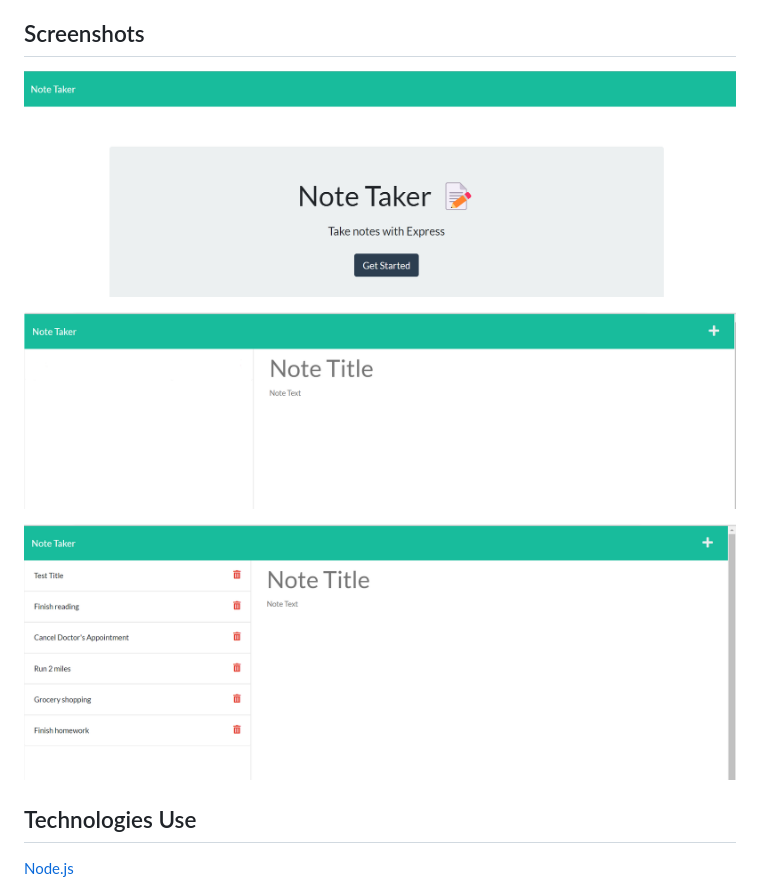
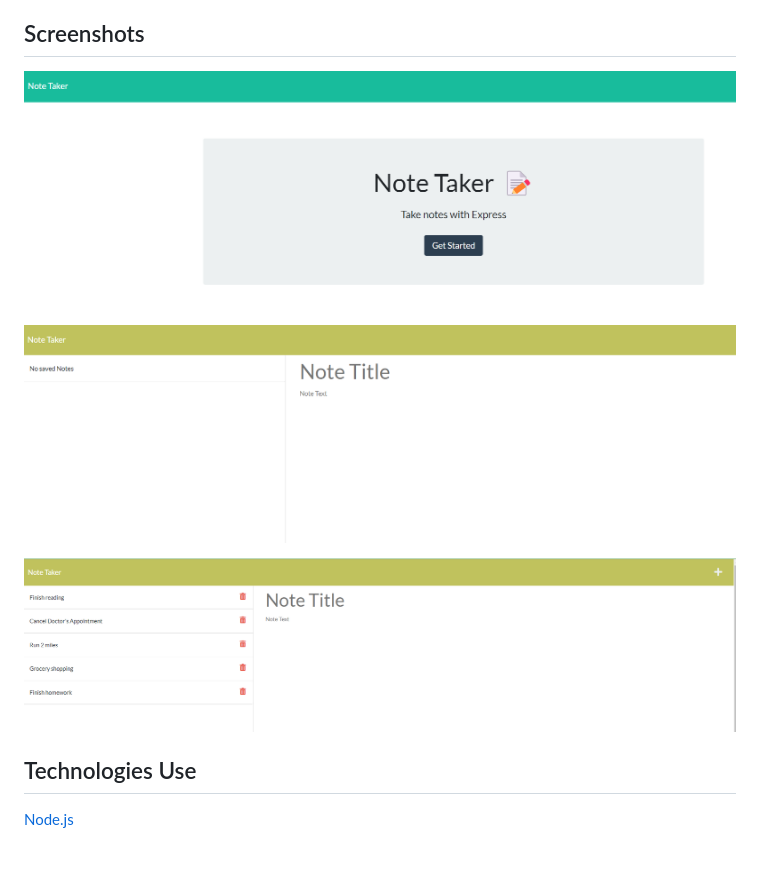
Before and after one commit to Tsedi28/note_taker, a Markdown page: README.md, the part around the change. Rendered like a GitHub page; pictures changed too: public/assets/img/NoteTaker_1.png (added), public/assets/img/NoteTaker_2.png (added), public/assets/img/NoteTaker_3.png (added); blank space fills up the shorter version.

```diff
--- a/README.md
+++ b/README.md
@@ -23,11 +23,11 @@ An application to write and save note with Express.js back end and will save and
 
 
 ## Screenshots
-![](public/assets/img/Screenshot%202022-11-29%20002319.png)
+![](public/assets/img/NoteTaker_1.png)
 
-![](public/assets/img/Screenshot%202022-11-29%20002924.png)
+![](public/assets/img/NoteTaker_2.png)
 
-![](public/assets/img/Screenshot%202022-11-29%20002040.png)
+![](public/assets/img/NoteTaker_3.png)
 
 
 ## Technologies Use
```
Also changed, not shown: 2 other files.
